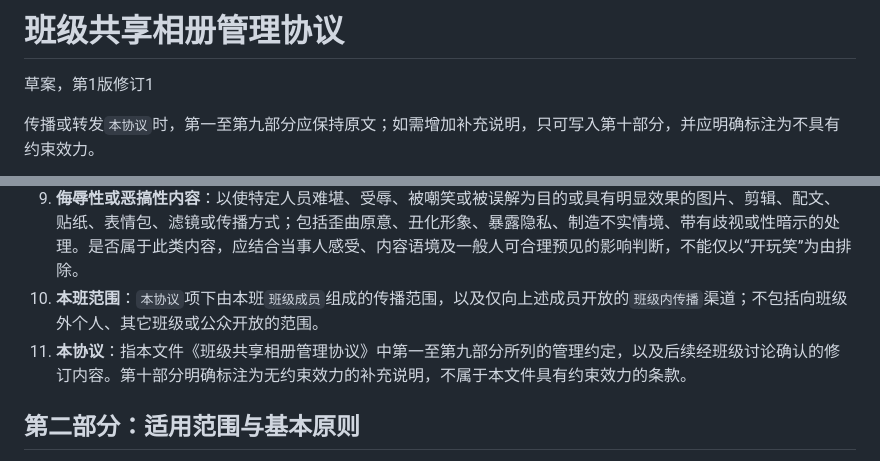
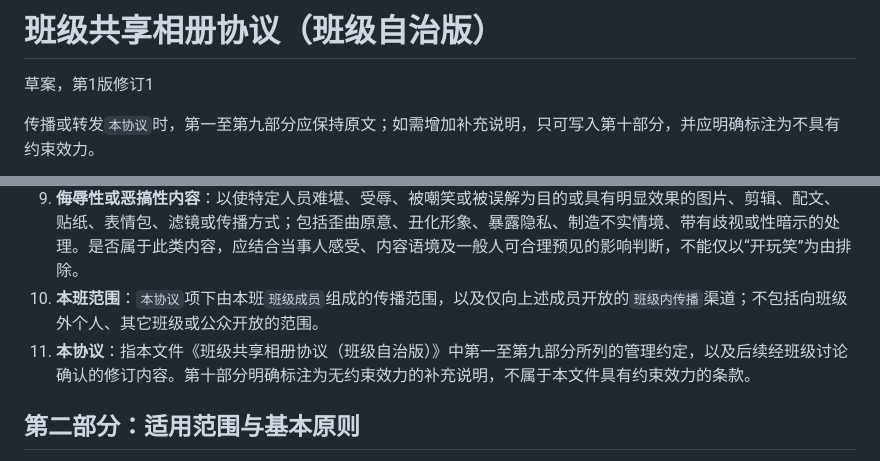
Before and after one commit to Zhao-Yidan1982/class-photos-share-license, a Markdown page: 班级共享相册协议-班级自治版.md, 2 parts joined by grey strips. Rendered like a GitHub page.

```diff
--- a/班级共享相册管理协议.md
+++ b/班级共享相册协议-班级自治版.md
@@ -1,4 +1,4 @@
-# 班级共享相册管理协议
+# 班级共享相册协议（班级自治版）
 
 草案，第1版修订1
 
@@ -16,7 +16,7 @@
 8. **中性遮挡素材**：用于遮盖身份信息、且不含贬损、羞辱、歧视、性暗示、威胁或其它针对当事人的负面表达的模糊效果、纯色遮挡或普通装饰图形。具有嘲笑、讽刺、丑化或引导他人贬低当事人含义的表情包、文字、贴纸或特效，不属于`中性遮挡素材`。
 9. **侮辱性或恶搞性内容**：以使特定人员难堪、受辱、被嘲笑或被误解为目的或具有明显效果的图片、剪辑、配文、贴纸、表情包、滤镜或传播方式；包括歪曲原意、丑化形象、暴露隐私、制造不实情境、带有歧视或性暗示的处理。是否属于此类内容，应结合当事人感受、内容语境及一般人可合理预见的影响判断，不能仅以“开玩笑”为由排除。
 10. **本班范围**：`本协议`项下由本班`班级成员`组成的传播范围，以及仅向上述成员开放的`班级内传播`渠道；不包括向班级外个人、其它班级或公众开放的范围。
-11. **本协议**：指本文件《班级共享相册管理协议》中第一至第九部分所列的管理约定，以及后续经班级讨论确认的修订内容。第十部分明确标注为无约束效力的补充说明，不属于本文件具有约束效力的条款。
+11. **本协议**：指本文件《班级共享相册协议（班级自治版）》中第一至第九部分所列的管理约定，以及后续经班级讨论确认的修订内容。第十部分明确标注为无约束效力的补充说明，不属于本文件具有约束效力的条款。
 
 ## 第二部分：适用范围与基本原则
 
```
Also changed, not shown: 校级提供照片管理协议-班级协作版.md (added, +31 -0 lines).
